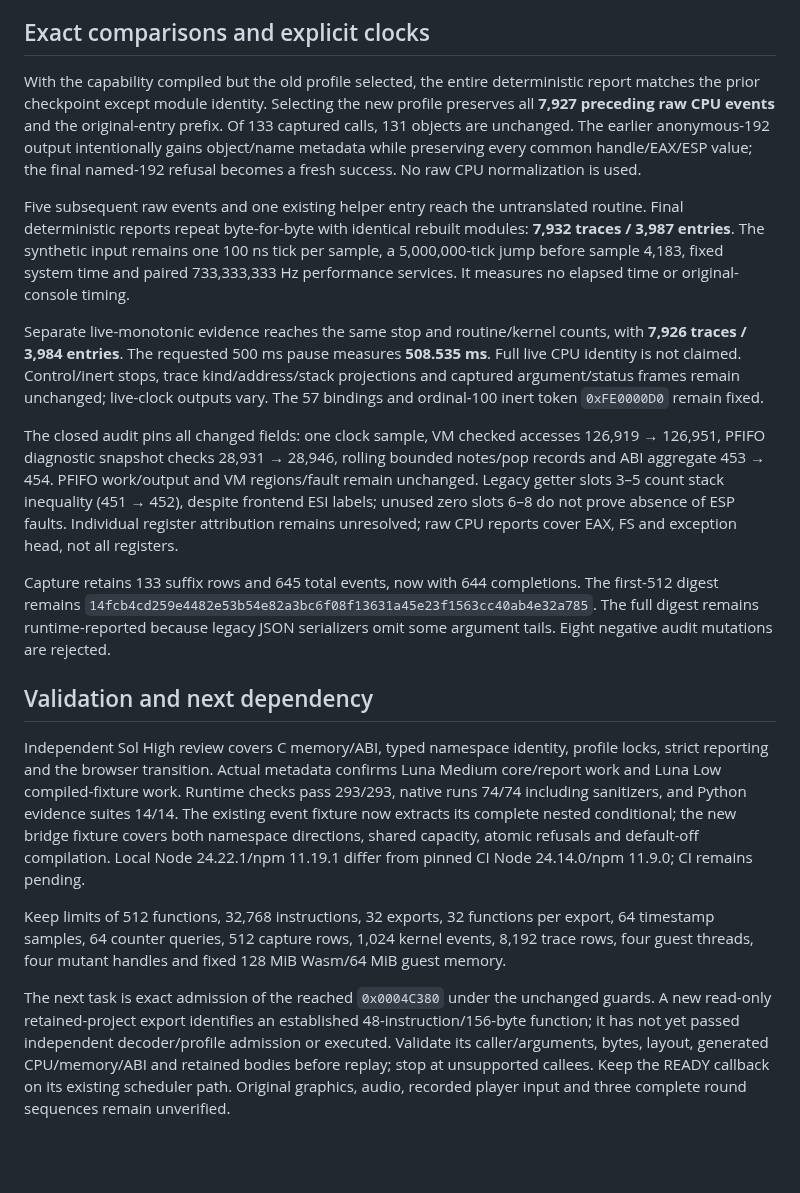
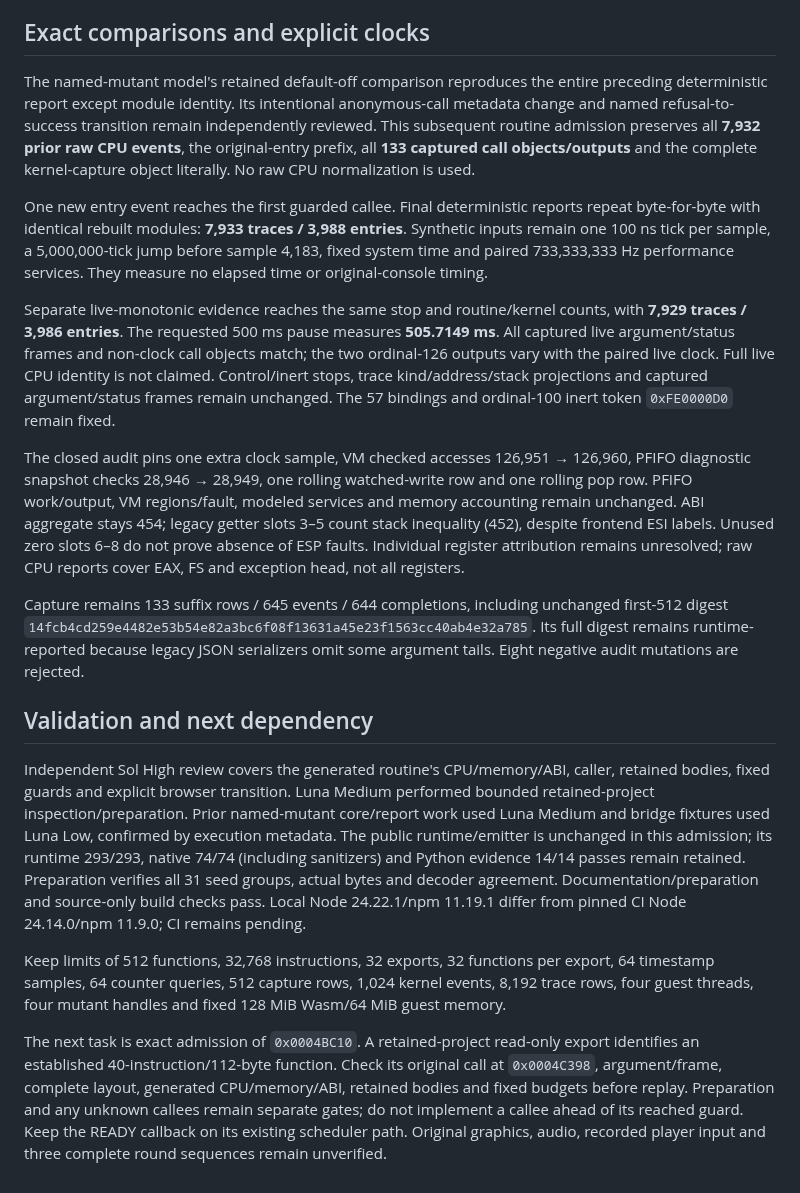
Before and after one commit to Jdiller-86/fuzion-frenzy-web-port, a Markdown page: docs/status.md, the part around one of its changes. Rendered like a GitHub page; blank space fills up the shorter version.

Commit message:
Verify the reached original routine and retain its next callee guard

```diff
--- a/docs/status.md
+++ b/docs/status.md
@@ -34,20 +36,20 @@ The prior 17-page arena footprint and pool-to-stack reclassification remain unch
 
 ## Exact comparisons and explicit clocks
 
-With the capability compiled but the old profile selected, the entire deterministic report matches the prior checkpoint except module identity. Selecting the new profile preserves all **7,927 preceding raw CPU events** and the original-entry prefix. Of 133 captured calls, 131 objects are unchanged. The earlier anonymous-192 output intentionally gains object/name metadata while preserving every common handle/EAX/ESP value; the final named-192 refusal becomes a fresh success. No raw CPU normalization is used.
+The named-mutant model's retained default-off comparison reproduces the entire preceding deterministic report except module identity. Its intentional anonymous-call metadata change and named refusal-to-success transition remain independently reviewed. This subsequent routine admission preserves all **7,932 prior raw CPU events**, the original-entry prefix, all **133 captured call objects/outputs** and the complete kernel-capture object literally. No raw CPU normalization is used.
 
-Five subsequent raw events and one existing helper entry reach the untranslated routine. Final deterministic reports repeat byte-for-byte with identical rebuilt modules: **7,932 traces / 3,987 entries**. The synthetic input remains one 100 ns tick per sample, a 5,000,000-tick jump before sample 4,183, fixed system time and paired 733,333,333 Hz performance services. It measures no elapsed time or original-console timing.
+One new entry event reaches the first guarded callee. Final deterministic reports repeat byte-for-byte with identical rebuilt modules: **7,933 traces / 3,988 entries**. Synthetic inputs remain one 100 ns tick per sample, a 5,000,000-tick jump before sample 4,183, fixed system time and paired 733,333,333 Hz performance services. They measure no elapsed time or original-console timing.
 
-Separate live-monotonic evidence reaches the same stop and routine/kernel counts, with **7,926 traces / 3,984 entries**. The requested 500 ms pause measures **508.535 ms**. Full live CPU identity is not claimed. Control/inert stops, trace kind/address/stack projections and captured argument/status frames remain unchanged; live-clock outputs vary. The 57 bindings and ordinal-100 inert token `0xFE0000D0` remain fixed.
+Separate live-monotonic evidence reaches the same stop and routine/kernel counts, with **7,929 traces / 3,986 entries**. The requested 500 ms pause measures **505.7149 ms**. All captured live argument/status frames and non-clock call objects match; the two ordinal-126 outputs vary with the paired live clock. Full live CPU identity is not claimed. Control/inert stops, trace kind/address/stack projections and captured argument/status frames remain unchanged. The 57 bindings and ordinal-100 inert token `0xFE0000D0` remain fixed.
 
-The closed audit pins all changed fields: one clock sample, VM checked accesses 126,919 → 126,951, PFIFO diagnostic snapshot checks 28,931 → 28,946, rolling bounded notes/pop records and ABI aggregate 453 → 454. PFIFO work/output and VM regions/fault remain unchanged. Legacy getter slots 3–5 count stack inequality (451 → 452), despite frontend ESI labels; unused zero slots 6–8 do not prove absence of ESP faults. Individual register attribution remains unresolved; raw CPU reports cover EAX, FS and exception head, not all registers.
+The closed audit pins one extra clock sample, VM checked accesses 126,951 → 126,960, PFIFO diagnostic snapshot checks 28,946 → 28,949, one rolling watched-write row and one rolling pop row. PFIFO work/output, VM regions/fault, modeled services and memory accounting remain unchanged. ABI aggregate stays 454; legacy getter slots 3–5 count stack inequality (452), despite frontend ESI labels. Unused zero slots 6–8 do not prove absence of ESP faults. Individual register attribution remains unresolved; raw CPU reports cover EAX, FS and exception head, not all registers.
 
-Capture retains 133 suffix rows and 645 total events, now with 644 completions. The first-512 digest remains `14fcb4cd259e4482e53b54e82a3bc6f08f13631a45e23f1563cc40ab4e32a785`. The full digest remains runtime-reported because legacy JSON serializers omit some argument tails. Eight negative audit mutations are rejected.
+Capture remains 133 suffix rows / 645 events / 644 completions, including unchanged first-512 digest `14fcb4cd259e4482e53b54e82a3bc6f08f13631a45e23f1563cc40ab4e32a785`. Its full digest remains runtime-reported because legacy JSON serializers omit some argument tails. Eight negative audit mutations are rejected.
 
 ## Validation and next dependency
 
-Independent Sol High review covers C memory/ABI, typed namespace identity, profile locks, strict reporting and the browser transition. Actual metadata confirms Luna Medium core/report work and Luna Low compiled-fixture work. Runtime checks pass 293/293, native runs 74/74 including sanitizers, and Python evidence suites 14/14. The existing event fixture now extracts its complete nested conditional; the new bridge fixture covers both namespace directions, shared capacity, atomic refusals and default-off compilation. Local Node 24.22.1/npm 11.19.1 differ from pinned CI Node 24.14.0/npm 11.9.0; CI remains pending.
+Independent Sol High review covers the generated routine's CPU/memory/ABI, caller, retained bodies, fixed guards and explicit browser transition. Luna Medium performed bounded retained-project inspection/preparation. Prior named-mutant core/report work used Luna Medium and bridge fixtures used Luna Low, confirmed by execution metadata. The public runtime/emitter is unchanged in this admission; its runtime 293/293, native 74/74 (including sanitizers) and Python evidence 14/14 passes remain retained. Preparation verifies all 31 seed groups, actual bytes and decoder agreement. Documentation/preparation and source-only build checks pass. Local Node 24.22.1/npm 11.19.1 differ from pinned CI Node 24.14.0/npm 11.9.0; CI remains pending.
 
 Keep limits of 512 functions, 32,768 instructions, 32 exports, 32 functions per export, 64 timestamp samples, 64 counter queries, 512 capture rows, 1,024 kernel events, 8,192 trace rows, four guest threads, four mutant handles and fixed 128 MiB Wasm/64 MiB guest memory.
 
-The next task is exact admission of the reached `0x0004C380` under the unchanged guards. A new read-only retained-project export identifies an established 48-instruction/156-byte function; it has not yet passed independent decoder/profile admission or executed. Validate its caller/arguments, bytes, layout, generated CPU/memory/ABI and retained bodies before replay; stop at unsupported callees. Keep the READY callback on its existing scheduler path. Original graphics, audio, recorded player input and three complete round sequences remain unverified.
+The next task is exact admission of `0x0004BC10`. A retained-project read-only export identifies an established 40-instruction/112-byte function. Check its original call at `0x0004C398`, argument/frame, complete layout, generated CPU/memory/ABI, retained bodies and fixed budgets before replay. Preparation and any unknown callees remain separate gates; do not implement a callee ahead of its reached guard. Keep the READY callback on its existing scheduler path. Original graphics, audio, recorded player input and three complete round sequences remain unverified.
```
Also changed, not shown: other parts of docs/status.md (+6 -4 lines), docs/decisions.md (+1 -0 lines), docs/handoff.md (+10 -8 lines).
